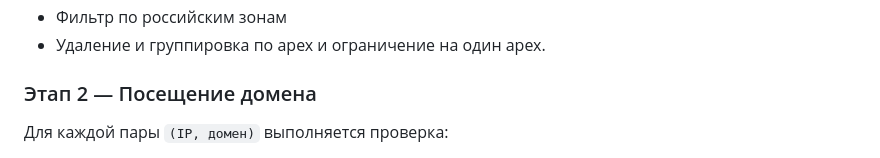
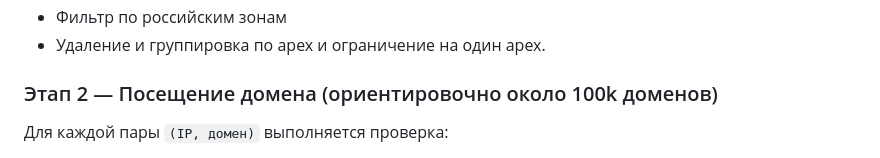
Before and after one commit to d010b/SpamMagnit, a Markdown page: README.md, the part around one of its changes. Rendered like a GitHub page.

```diff
--- a/README.md
+++ b/README.md
@@ -39,7 +39,7 @@ Android-минималистическое приложение на для ак
 - Фильтр по российским зонам
 - Удаление и группировка по apex и ограничение на один apex.
 
-### Этап 2 — Посещение домена
+### Этап 2 — Посещение домена (ориентировочно около 100k доменов)
 Для каждой пары `(IP, домен)` выполняется проверка:
 1. Сначала **HTTPS** через `https://domain/`
 2. Если HTTPS не удался — **HTTP** через `http://domain/`
```
Also changed, not shown: other parts of README.md (+1 -1 lines).
